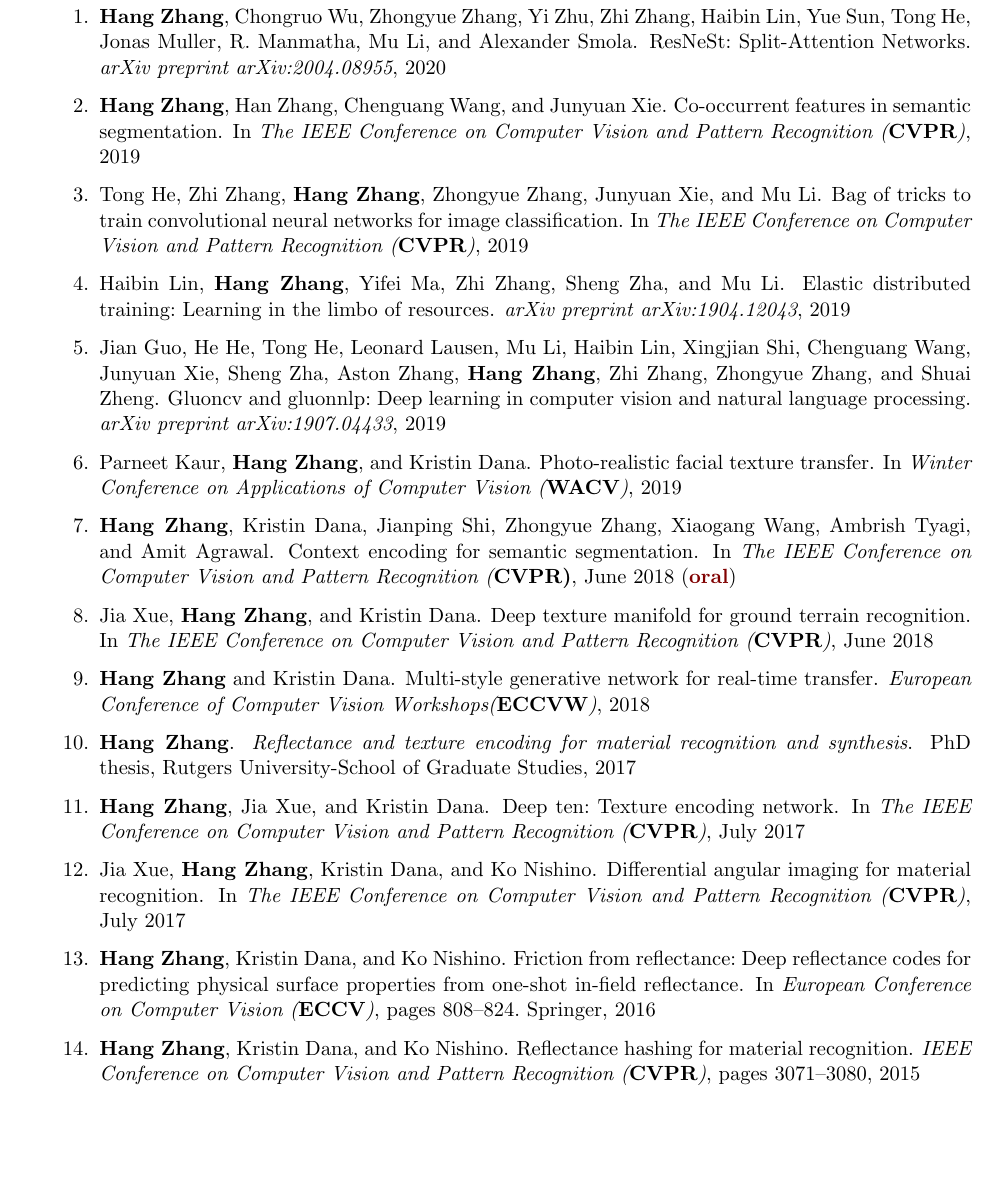
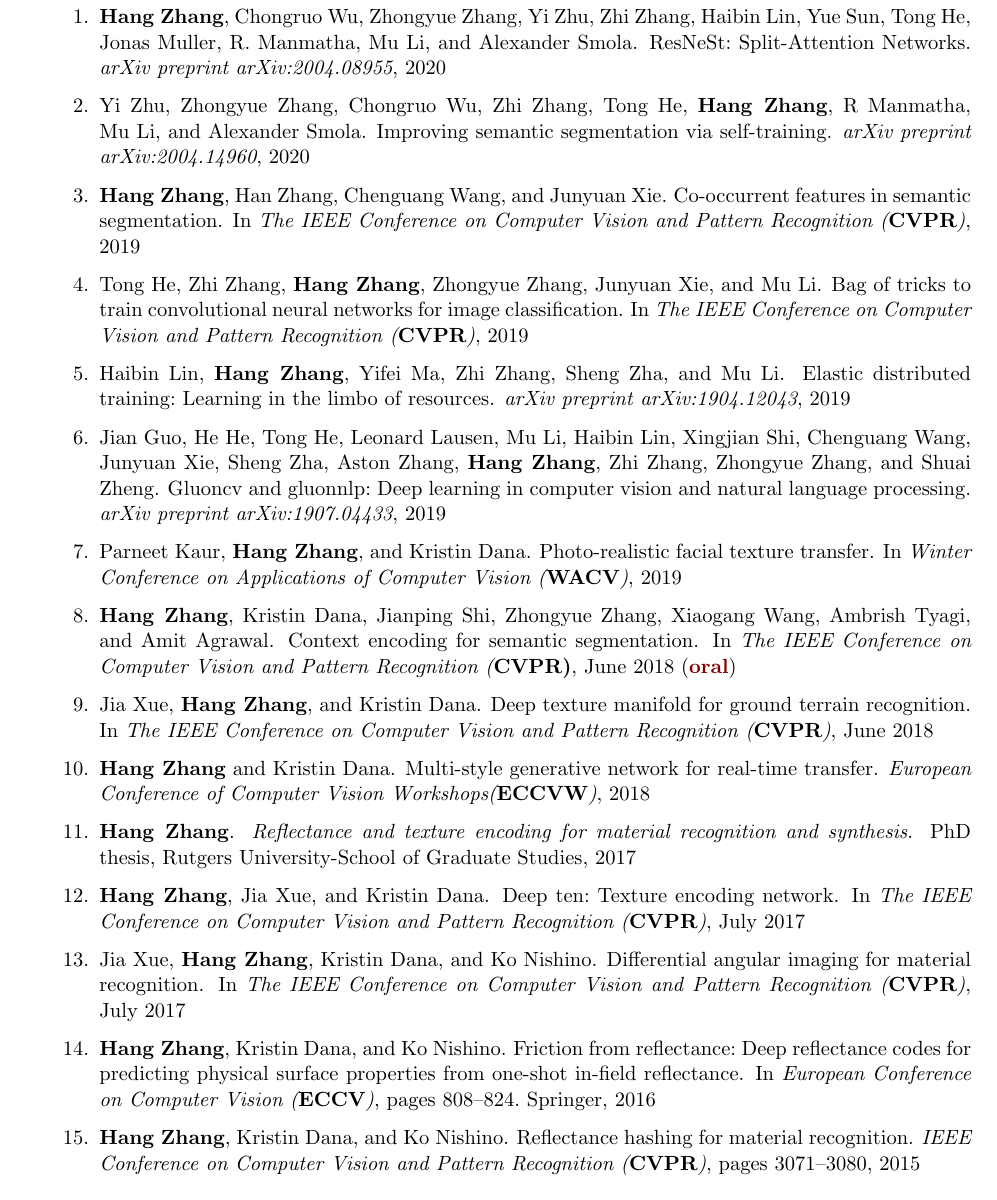
Before and after one commit to zhanghang1989/cvHangZhang, a LaTeX CV (cvHangZhang.tex, which reads my.bib): part of page 2 of 3, cut so that both start at the same text, the shorter picture padded with empty space. Compiled offline with pdfLaTeX.

Commit message:
yi's paper

```diff
--- a/cvHangZhang.tex
+++ b/cvHangZhang.tex
@@ -119,6 +119,8 @@
 \begin{enumerate}
 
 \item \bibentry{zhang2020resnest}
+
+\item \bibentry{zhu2020improving}
 
 \item \bibentry{Zhang_2019_CVPR}
 
--- a/my.bib
+++ b/my.bib
@@ -21,6 +21,12 @@
 year = {2019}
 }
 
+@article{zhu2020improving,
+  title={Improving Semantic Segmentation via Self-Training},
+  author={Zhu, Yi and Zhang, Zhongyue and Wu, Chongruo and Zhang, Zhi and He, Tong and {\bf Hang Zhang} and Manmatha, R and Li, Mu and Smola, Alexander},
+  journal={arXiv preprint arXiv:2004.14960},
+  year={2020}
+}
 
 @article{guo2019gluoncv,
   title={GluonCV and GluonNLP: Deep Learning in Computer Vision and Natural Language Processing},
```
